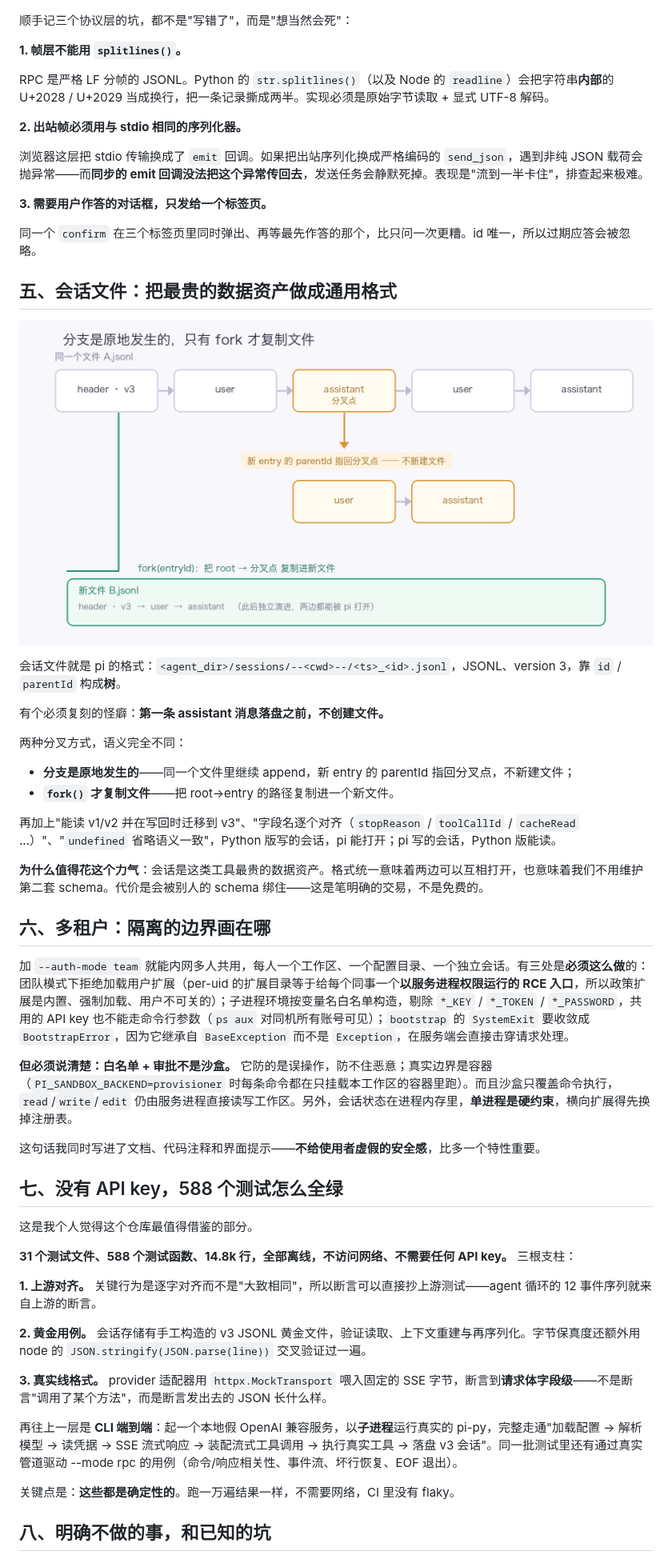
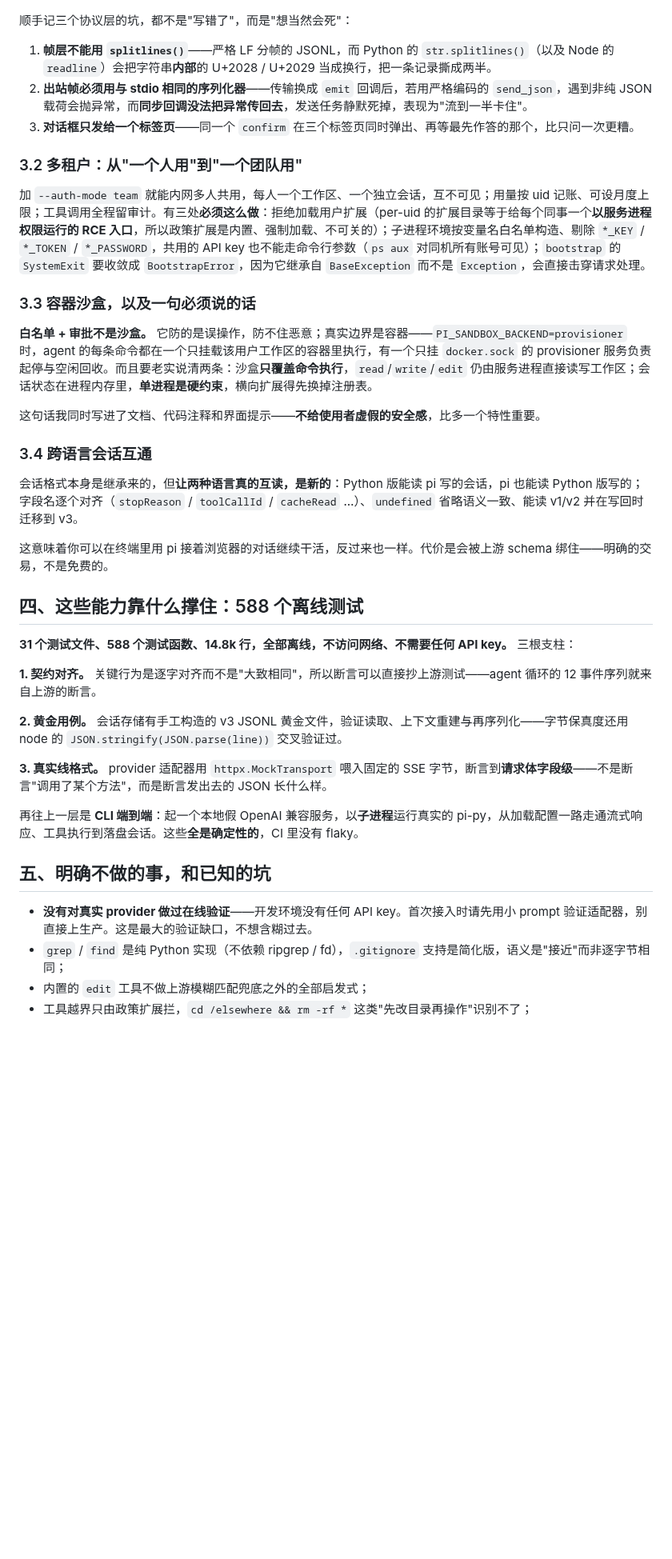
Before and after one commit to johnson7788/python-pi, a Markdown page: docs/wechat-article/article.md, the part around one of its changes. Shown at 80% size. Drawn GitHub-style; blank space fills up the shorter version.

```diff
--- a/docs/wechat-article/article.md
+++ b/docs/wechat-article/article.md
@@ -111,58 +102,42 @@ Python 的 `dict.get()` 把这两种情况合并了，而它们的语义完全
 
 顺手记三个协议层的坑，都不是"写错了"，而是"想当然会死"：
 
-**1. 帧层不能用 `splitlines()`。**
+1. **帧层不能用 `splitlines()`**——严格 LF 分帧的 JSONL，而 Python 的 `str.splitlines()`（以及 Node 的 `readline`）会把字符串**内部**的 U+2028 / U+2029 当成换行，把一条记录撕成两半。
+2. **出站帧必须用与 stdio 相同的序列化器**——传输换成 `emit` 回调后，若用严格编码的 `send_json`，遇到非纯 JSON 载荷会抛异常，而**同步回调没法把异常传回去**，发送任务静默死掉，表现为"流到一半卡住"。
+3. **对话框只发给一个标签页**——同一个 `confirm` 在三个标签页同时弹出、再等最先作答的那个，比只问一次更糟。
 
-RPC 是严格 LF 分帧的 JSONL。Python 的 `str.splitlines()`（以及 Node 的 `readline`）会把字符串**内部**的 U+2028 / U+2029 当成换行，把一条记录撕成两半。实现必须是原始字节读取 + 显式 UTF-8 解码。
+### 3.2 多租户：从"一个人用"到"一个团队用"
 
-**2. 出站帧必须用与 stdio 相同的序列化器。**
+加 `--auth-mode team` 就能内网多人共用，每人一个工作区、一个独立会话，互不可见；用量按 uid 记账、可设月度上限；工具调用全程留审计。有三处**必须这么做**：拒绝加载用户扩展（per-uid 的扩展目录等于给每个同事一个**以服务进程权限运行的 RCE 入口**，所以政策扩展是内置、强制加载、不可关的）；子进程环境按变量名白名单构造、剔除 `*_KEY` / `*_TOKEN` / `*_PASSWORD`，共用的 API key 也不能走命令行参数（`ps aux` 对同机所有账号可见）；`bootstrap` 的 `SystemExit` 要收敛成 `BootstrapError`，因为它继承自 `BaseException` 而不是 `Exception`，会直接击穿请求处理。
 
-浏览器这层把 stdio 传输换成了 `emit` 回调。如果把出站序列化换成严格编码的 `send_json`，遇到非纯 JSON 载荷会抛异常——而**同步的 emit 回调没法把这个异常传回去**，发送任务会静默死掉。表现是"流到一半卡住"，排查起来极难。
+### 3.3 容器沙盒，以及一句必须说的话
 
-**3. 需要用户作答的对话框，只发给一个标签页。**
-
-同一个 `confirm` 在三个标签页里同时弹出、再等最先作答的那个，比只问一次更糟。id 唯一，所以过期应答会被忽略。
-
-## 五、会话文件：把最贵的数据资产做成通用格式
-
-![会话文件与分叉](assets/session-tree.png)
-
-会话文件就是 pi 的格式：`<agent_dir>/sessions/--<cwd>--/<ts>_<id>.jsonl`，JSONL、version 3，靠 `id` / `parentId` 构成**树**。
-
-有个必须复刻的怪癖：**第一条 assistant 消息落盘之前，不创建文件。**
-
-两种分叉方式，语义完全不同：
-
-- **分支是原地发生的**——同一个文件里继续 append，新 entry 的 parentId 指回分叉点，不新建文件；
-- **`fork()` 才复制文件**——把 root→entry 的路径复制进一个新文件。
-
-再加上"能读 v1/v2 并在写回时迁移到 v3"、"字段名逐个对齐（`stopReason` / `toolCallId` / `cacheRead` …）"、"`undefined` 省略语义一致"，Python 版写的会话，pi 能打开；pi 写的会话，Python 版能读。
-
-**为什么值得花这个力气**：会话是这类工具最贵的数据资产。格式统一意味着两边可以互相打开，也意味着我们不用维护第二套 schema。代价是会被别人的 schema 绑住——这是笔明确的交易，不是免费的。
-
-## 六、多租户：隔离的边界画在哪
-
-加 `--auth-mode team` 就能内网多人共用，每人一个工作区、一个配置目录、一个独立会话。有三处是**必须这么做**的：团队模式下拒绝加载用户扩展（per-uid 的扩展目录等于给每个同事一个**以服务进程权限运行的 RCE 入口**，所以政策扩展是内置、强制加载、用户不可关的）；子进程环境按变量名白名单构造，剔除 `*_KEY` / `*_TOKEN` / `*_PASSWORD`，共用的 API key 也不能走命令行参数（`ps aux` 对同机所有账号可见）；`bootstrap` 的 `SystemExit` 要收敛成 `BootstrapError`，因为它继承自 `BaseException` 而不是 `Exception`，在服务端会直接击穿请求处理。
-
-**但必须说清楚：白名单 + 审批不是沙盒。** 它防的是误操作，防不住恶意；真实边界是容器（`PI_SANDBOX_BACKEND=provisioner` 时每条命令都在只挂载本工作区的容器里跑）。而且沙盒只覆盖命令执行，`read`/`write`/`edit` 仍由服务进程直接读写工作区。另外，会话状态在进程内存里，**单进程是硬约束**，横向扩展得先换掉注册表。
+**白名单 + 审批不是沙盒。** 它防的是误操作，防不住恶意；真实边界是容器——`PI_SANDBOX_BACKEND=provisioner` 时，agent 的每条命令都在一个只挂载该用户工作区的容器里执行，有一个只挂 `docker.sock` 的 provisioner 服务负责起停与空闲回收。而且要老实说清两条：沙盒**只覆盖命令执行**，`read`/`write`/`edit` 仍由服务进程直接读写工作区；会话状态在进程内存里，**单进程是硬约束**，横向扩展得先换掉注册表。
 
 这句话我同时写进了文档、代码注释和界面提示——**不给使用者虚假的安全感**，比多一个特性重要。
 
-## 七、没有 API key，588 个测试怎么全绿
+### 3.4 跨语言会话互通
 
-这是我个人觉得这个仓库最值得借鉴的部分。
+会话格式本身是继承来的，但**让两种语言真的互读，是新的**：Python 版能读 pi 写的会话，pi 也能读 Python 版写的；字段名逐个对齐（`stopReason` / `toolCallId` / `cacheRead` …）、`undefined` 省略语义一致、能读 v1/v2 并在写回时迁移到 v3。
+
+这意味着你可以在终端里用 pi 接着浏览器的对话继续干活，反过来也一样。代价是会被上游 schema 绑住——明确的交易，不是免费的。
+
+## 四、这些能力靠什么撑住：588 个离线测试
 
 **31 个测试文件、588 个测试函数、14.8k 行，全部离线，不访问网络、不需要任何 API key。** 三根支柱：
 
-**1. 上游对齐。** 关键行为是逐字对齐而不是"大致相同"，所以断言可以直接抄上游测试——agent 循环的 12 事件序列就来自上游的断言。
+**1. 契约对齐。** 关键行为是逐字对齐而不是"大致相同"，所以断言可以直接抄上游测试——agent 循环的 12 事件序列就来自上游的断言。
 
-**2. 黄金用例。** 会话存储有手工构造的 v3 JSONL 黄金文件，验证读取、上下文重建与再序列化。字节保真度还额外用 node 的 `JSON.stringify(JSON.parse(line))` 交叉验证过一遍。
+**2. 黄金用例。** 会话存储有手工构造的 v3 JSONL 黄金文件，验证读取、上下文重建与再序列化——字节保真度还用 node 的 `JSON.stringify(JSON.parse(line))` 交叉验证过。
 
 **3. 真实线格式。** provider 适配器用 `httpx.MockTransport` 喂入固定的 SSE 字节，断言到**请求体字段级**——不是断言"调用了某个方法"，而是断言发出去的 JSON 长什么样。
 
-再往上一层是 **CLI 端到端**：起一个本地假 OpenAI 兼容服务，以**子进程**运行真实的 pi-py，完整走通"加载配置 → 解析模型 → 读凭据 → SSE 流式响应 → 装配流式工具调用 → 执行真实工具 → 落盘 v3 会话"。同一批测试里还有通过真实管道驱动 --mode rpc 的用例（命令/响应相关性、事件流、坏行恢复、EOF 退出）。
+再往上一层是 **CLI 端到端**：起一个本地假 OpenAI 兼容服务，以**子进程**运行真实的 pi-py，从加载配置一路走通流式响应、工具执行到落盘会话。这些**全是确定性的**，CI 里没有 flaky。
 
-关键点是：**这些都是确定性的**。跑一万遍结果一样，不需要网络，CI 里没有 flaky。
+## 五、明确不做的事，和已知的坑
 
-## 八、明确不做的事，和已知的坑
+- **没有对真实 provider 做过在线验证**——开发环境没有任何 API key。首次接入时请先用小 prompt 验证适配器，别直接上生产。这是最大的验证缺口，不想含糊过去。
+- `grep` / `find` 是纯 Python 实现（不依赖 ripgrep / fd），`.gitignore` 支持是简化版，语义是"接近"而非逐字节相同；
+- 内置的 `edit` 工具不做上游模糊匹配兜底之外的全部启发式；
+- 工具越界只由政策扩展拦，`cd /elsewhere && rm -rf *` 这类"先改目录再操作"识别不了；
 
```
Also changed, not shown: other parts of docs/wechat-article/article.md (+57 -73 lines), docs/wechat-article/assets/cover.png, 1 other file.
